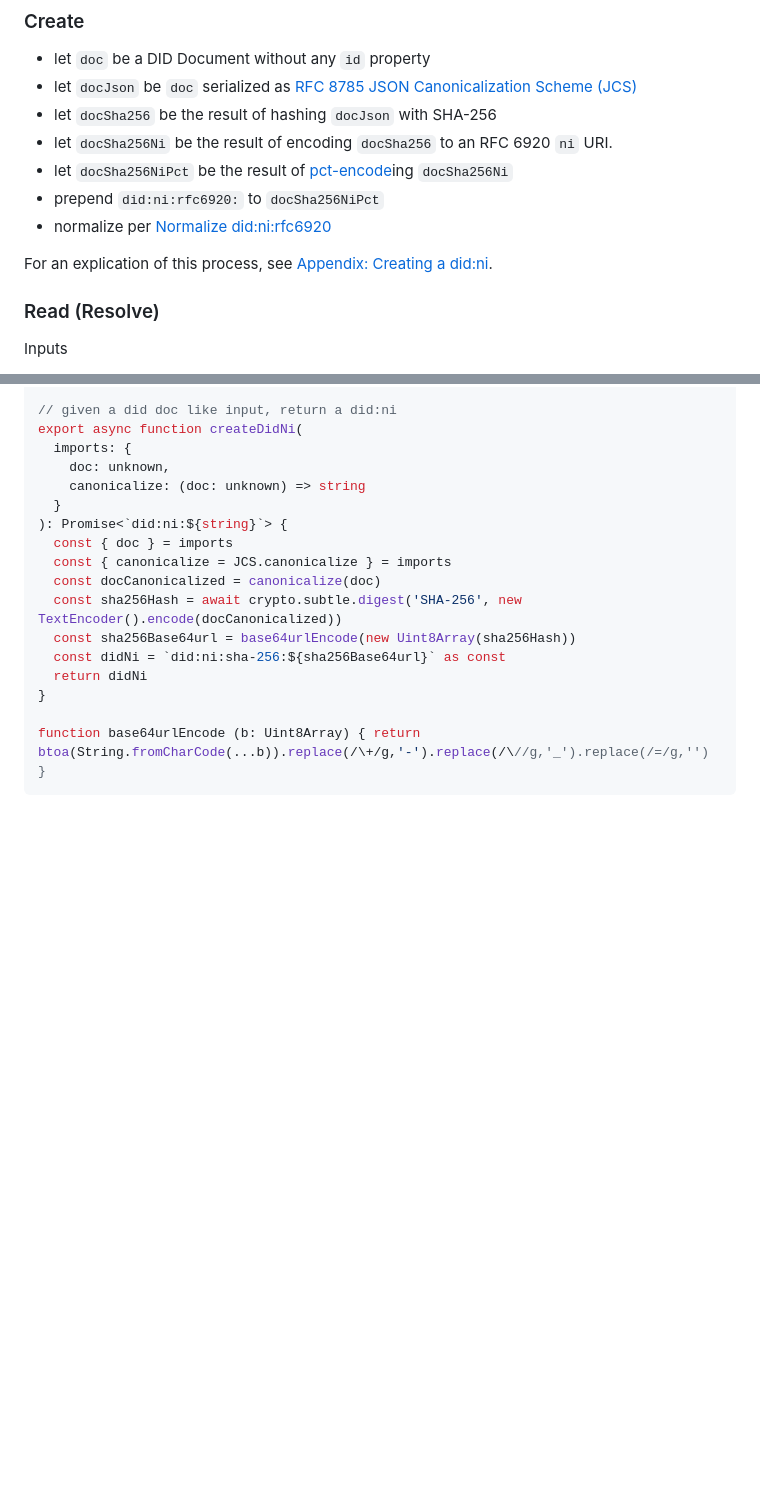
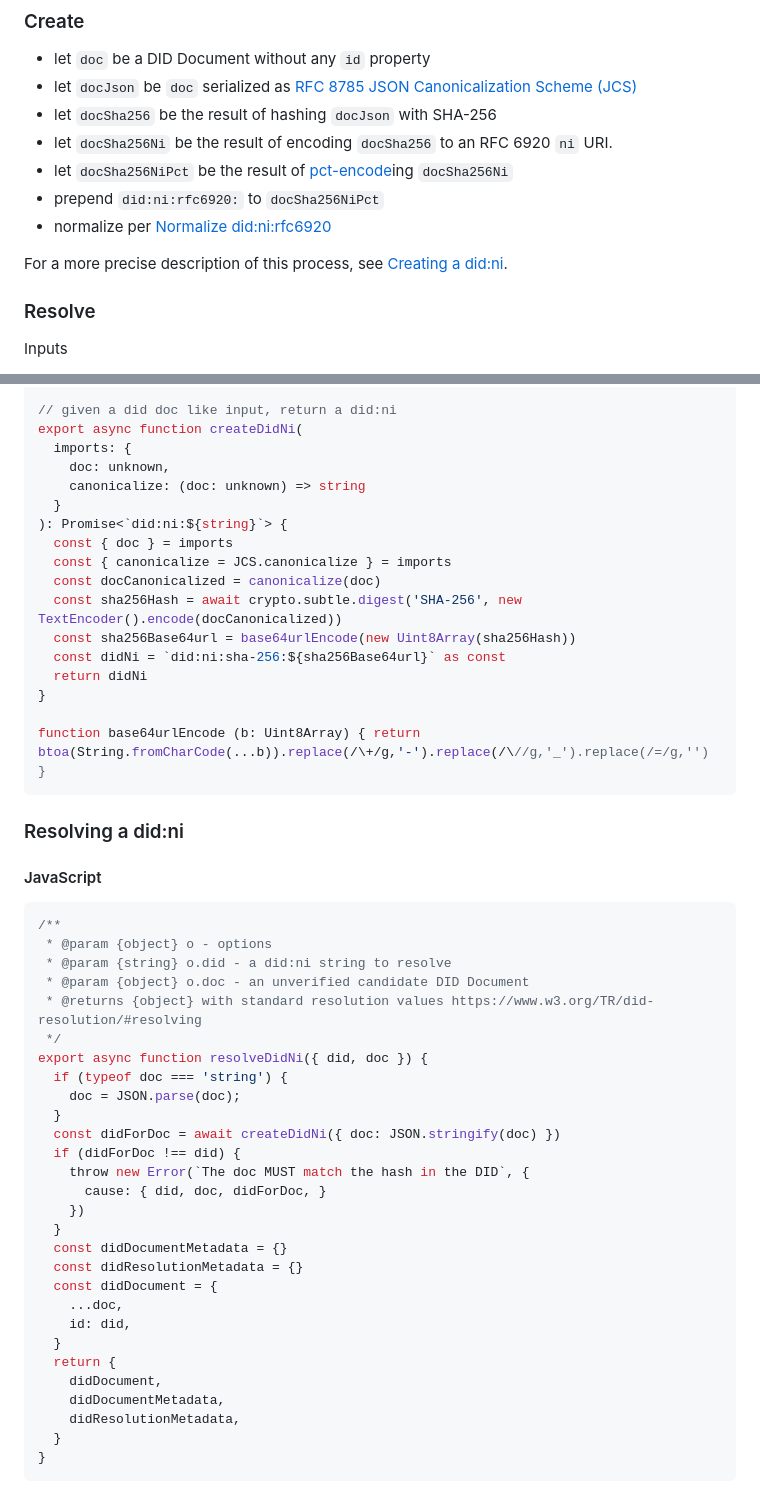
Before and after one commit to gobengo/did-ni, a Markdown page: spec.md, 2 parts joined by grey strips. Rendered like a GitHub page; blank space fills up the shorter version.

````diff
--- a/spec.md
+++ b/spec.md
@@ -106,9 +143,9 @@ The `method-specific-id` in the DID MAY be a [pct-encode][]d [Named Information
 * prepend `did:ni:rfc6920:` to `docSha256NiPct`
 * normalize per [Normalize did:ni:rfc6920](#normalize-did-ni-rfc6920)
 
-For an explication of this process, see [Appendix: Creating a did:ni](#appendix-creating-a-did-ni).
+For a more precise description of this process, see [Creating a did:ni](#creating-a-did-ni).
 
-### Read (Resolve)
+### Resolve
 
 Inputs
 * `did`: A did:ni
@@ -304,3 +312,38 @@ export async function createDidNi(
 function base64urlEncode (b: Uint8Array) { return btoa(String.fromCharCode(...b)).replace(/\+/g,'-').replace(/\//g,'_').replace(/=/g,'') }
 ```
 
+### Resolving a did:ni
+
+#### JavaScript
+
+```javascript
+/**
+ * @param {object} o - options
+ * @param {string} o.did - a did:ni string to resolve
+ * @param {object} o.doc - an unverified candidate DID Document
+ * @returns {object} with standard resolution values https://www.w3.org/TR/did-resolution/#resolving
+ */
+export async function resolveDidNi({ did, doc }) {
+  if (typeof doc === 'string') {
+    doc = JSON.parse(doc);
+  }
+  const didForDoc = await createDidNi({ doc: JSON.stringify(doc) })
+  if (didForDoc !== did) {
+    throw new Error(`The doc MUST match the hash in the DID`, {
+      cause: { did, doc, didForDoc, }
+    })
+  }
+  const didDocumentMetadata = {}
+  const didResolutionMetadata = {}
+  const didDocument = {
+    ...doc,
+    id: did,
+  }
+  return {
+    didDocument,
+    didDocumentMetadata,
+    didResolutionMetadata,
+  }
+}
+```
+
````
Also changed, not shown: other parts of spec.md (+48 -39 lines).
